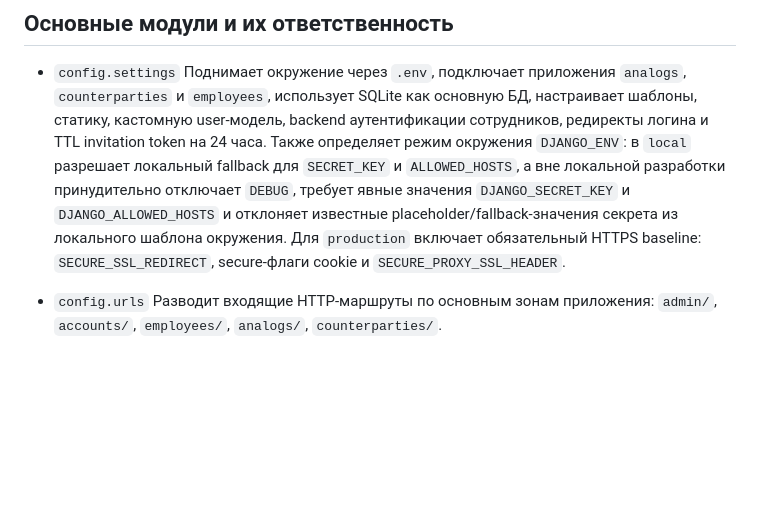
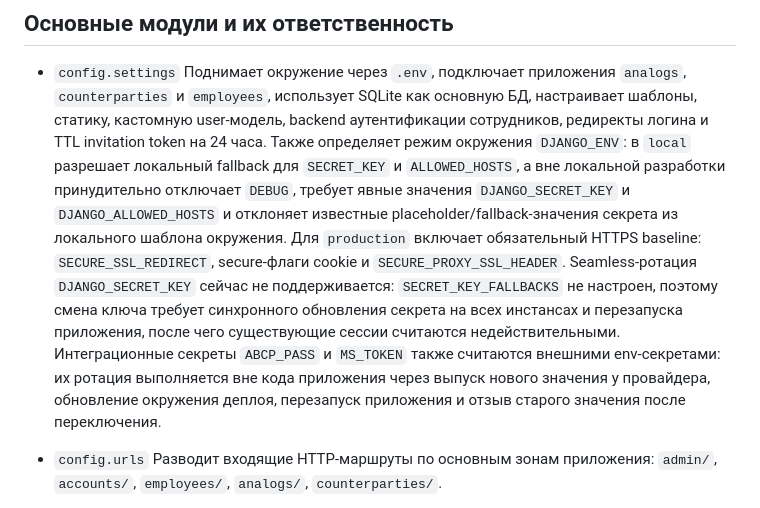
Before and after one commit to LipatovCore/AutoPartsSync, a Markdown page: docs/architecture.md, the part around the change. Rendered like a GitHub page; blank space fills up the shorter version.

```diff
--- a/docs/architecture.md
+++ b/docs/architecture.md
@@ -29,6 +29,8 @@
   Поднимает окружение через `.env`, подключает приложения `analogs`, `counterparties` и `employees`, использует SQLite как основную БД, настраивает шаблоны, статику, кастомную user-модель, backend аутентификации сотрудников, редиректы логина и TTL invitation token на 24 часа.
   Также определяет режим окружения `DJANGO_ENV`: в `local` разрешает локальный fallback для `SECRET_KEY` и `ALLOWED_HOSTS`, а вне локальной разработки принудительно отключает `DEBUG`, требует явные значения `DJANGO_SECRET_KEY` и `DJANGO_ALLOWED_HOSTS` и отклоняет известные placeholder/fallback-значения секрета из локального шаблона окружения.
   Для `production` включает обязательный HTTPS baseline: `SECURE_SSL_REDIRECT`, secure-флаги cookie и `SECURE_PROXY_SSL_HEADER`.
+  Seamless-ротация `DJANGO_SECRET_KEY` сейчас не поддерживается: `SECRET_KEY_FALLBACKS` не настроен, поэтому смена ключа требует синхронного обновления секрета на всех инстансах и перезапуска приложения, после чего существующие сессии считаются недействительными.
+  Интеграционные секреты `ABCP_PASS` и `MS_TOKEN` также считаются внешними env-секретами: их ротация выполняется вне кода приложения через выпуск нового значения у провайдера, обновление окружения деплоя, перезапуск приложения и отзыв старого значения после переключения.
 
 - `config.urls`
   Разводит входящие HTTP-маршруты по основным зонам приложения:
```
Also changed, not shown: README.md (+9 -0 lines), docs/employee-auth-plan.md (+2 -2 lines).
